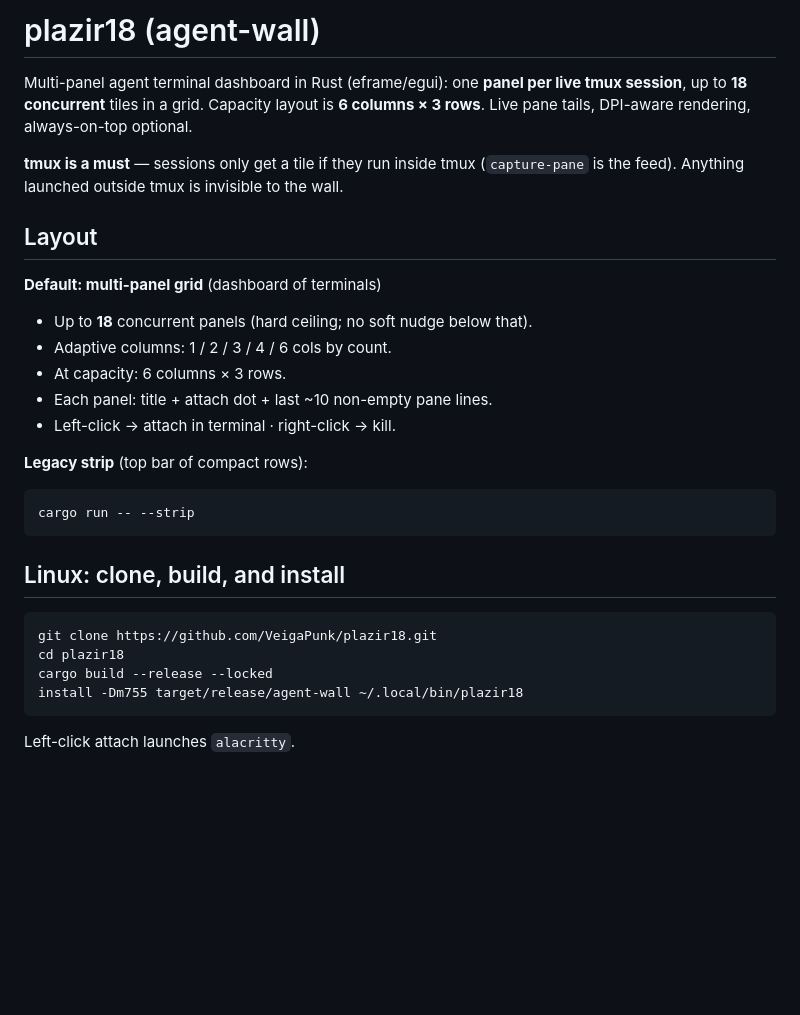
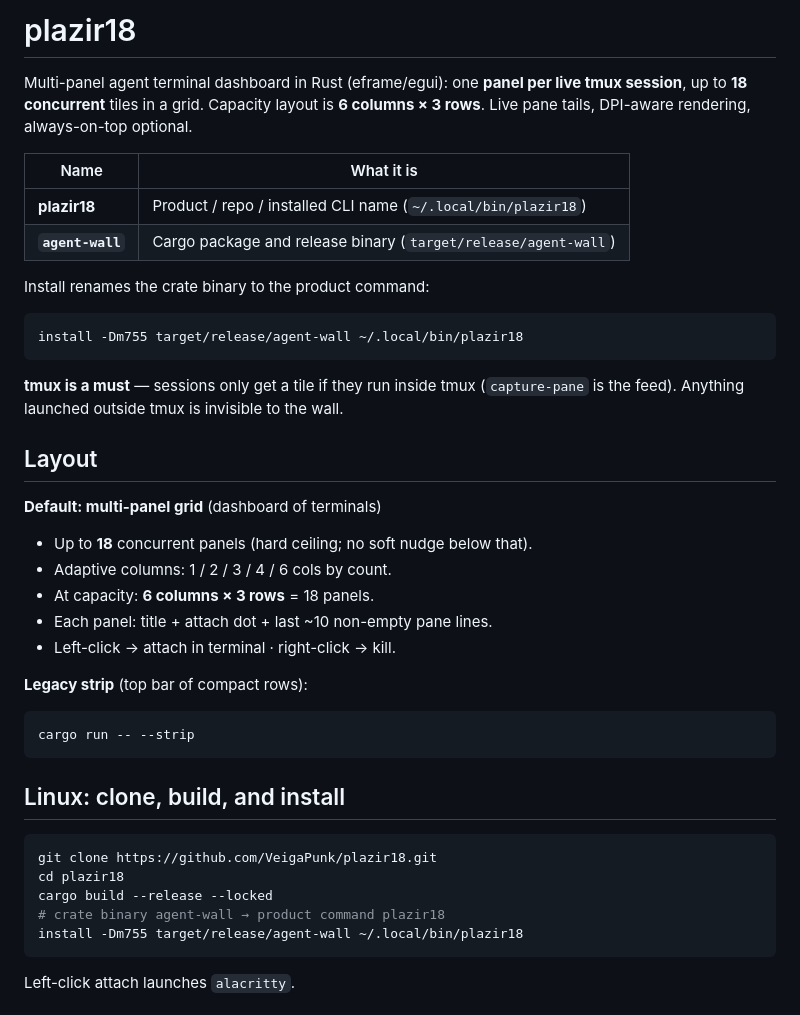
Before and after one commit to VeigaPunk/plazir18, a Markdown page: README.md, the part around the change. Rendered like a GitHub page; blank space fills up the shorter version.

Commit message:
docs: clarify agent-wall crate vs plazir18 binary and 18-panel ceiling.

````diff
--- a/README.md
+++ b/README.md
@@ -1,9 +1,20 @@
-# plazir18 (agent-wall)
+# plazir18
 
 Multi-panel agent terminal dashboard in Rust (eframe/egui): one **panel per live
 tmux session**, up to **18 concurrent** tiles in a grid. Capacity layout is
 **6 columns × 3 rows**. Live pane tails, DPI-aware rendering, always-on-top
 optional.
+
+| Name | What it is |
+|------|------------|
+| **plazir18** | Product / repo / installed CLI name (`~/.local/bin/plazir18`) |
+| **`agent-wall`** | Cargo package and release binary (`target/release/agent-wall`) |
+
+Install renames the crate binary to the product command:
+
+```bash
+install -Dm755 target/release/agent-wall ~/.local/bin/plazir18
+```
 
 **tmux is a must** — sessions only get a tile if they run inside tmux
 (`capture-pane` is the feed). Anything launched outside tmux is invisible
@@ -15,7 +26,7 @@ to the wall.
 
 - Up to **18** concurrent panels (hard ceiling; no soft nudge below that).
 - Adaptive columns: 1 / 2 / 3 / 4 / 6 cols by count.
-- At capacity: 6 columns × 3 rows.
+- At capacity: **6 columns × 3 rows** = 18 panels.
 - Each panel: title + attach dot + last ~10 non-empty pane lines.
 - Left-click → attach in terminal · right-click → kill.
 
@@ -31,6 +42,7 @@ cargo run -- --strip
 git clone https://github.com/VeigaPunk/plazir18.git
 cd plazir18
 cargo build --release --locked
+# crate binary agent-wall → product command plazir18
 install -Dm755 target/release/agent-wall ~/.local/bin/plazir18
 ```
 
````
